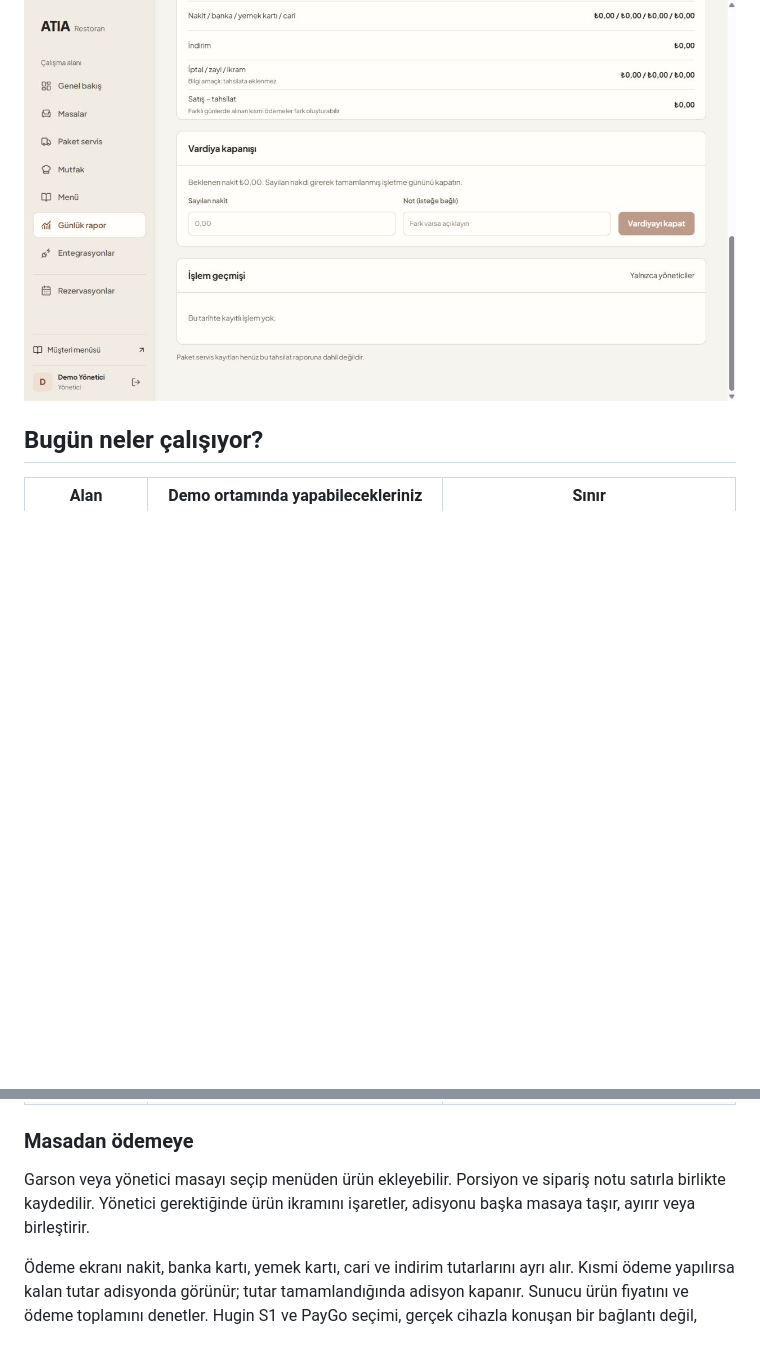
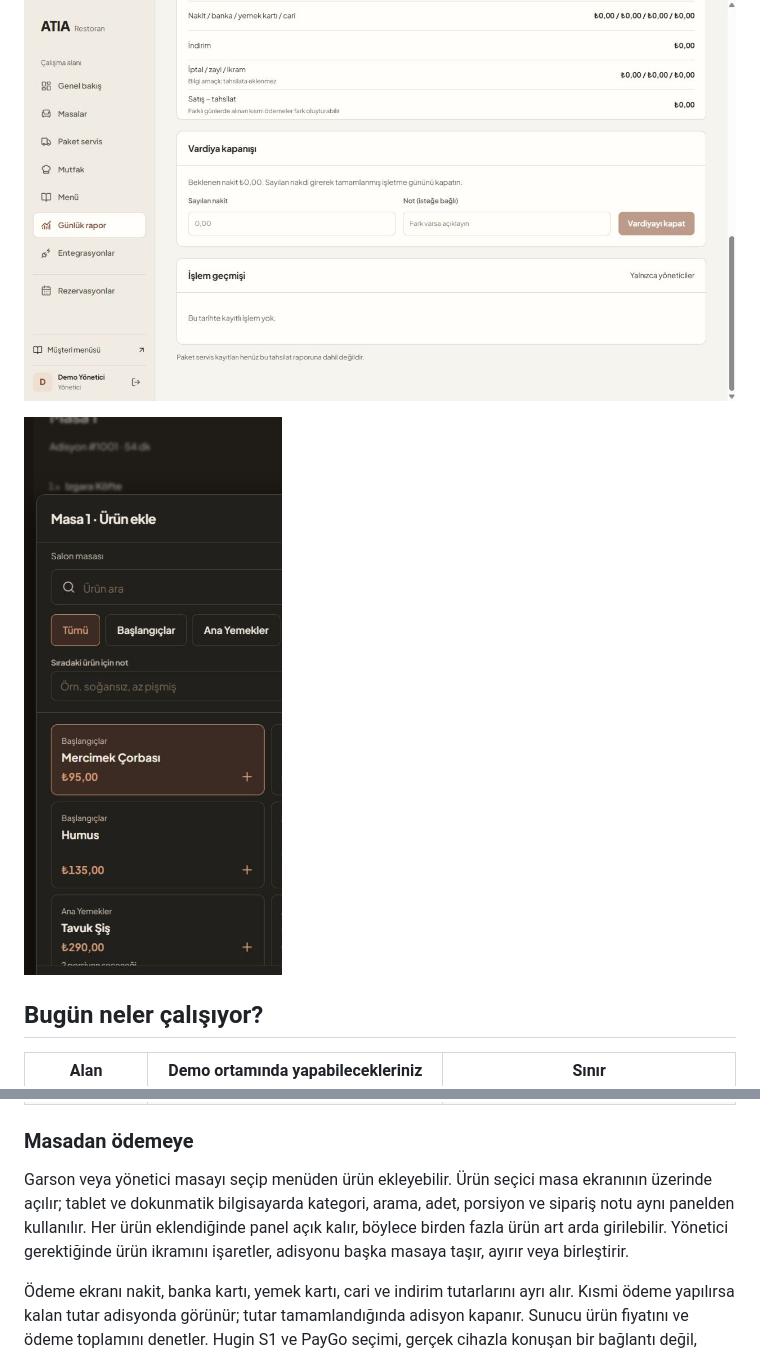
Before and after one commit to iambatuw/atia-restorant, a Markdown page: README.md, 2 parts joined by grey strips. Rendered like a GitHub page; pictures changed too: docs/screenshots/urun-secici-tablet.png (added); blank space fills up the shorter version.

```diff
--- a/README.md
+++ b/README.md
@@ -15,6 +15,8 @@ Arayüzde masa ve adisyon işlemleri, mutfak fişleri, paket servis, günlük ra
 
 ![Günlük rapordaki vardiya kapanışı](docs/screenshots/vardiya-kapanisi.png)
 
+![Tablette masa üzerinde açılan ürün seçici](docs/screenshots/urun-secici-tablet.png)
+
 ## Bugün neler çalışıyor?
 
 | Alan | Demo ortamında yapabilecekleriniz | Sınır |
@@ -30,7 +32,7 @@ Arayüzde masa ve adisyon işlemleri, mutfak fişleri, paket servis, günlük ra
 
 ### Masadan ödemeye
 
-Garson veya yönetici masayı seçip menüden ürün ekleyebilir. Porsiyon ve sipariş notu satırla birlikte kaydedilir. Yönetici gerektiğinde ürün ikramını işaretler, adisyonu başka masaya taşır, ayırır veya birleştirir.
+Garson veya yönetici masayı seçip menüden ürün ekleyebilir. Ürün seçici masa ekranının üzerinde açılır; tablet ve dokunmatik bilgisayarda kategori, arama, adet, porsiyon ve sipariş notu aynı panelden kullanılır. Her ürün eklendiğinde panel açık kalır, böylece birden fazla ürün art arda girilebilir. Yönetici gerektiğinde ürün ikramını işaretler, adisyonu başka masaya taşır, ayırır veya birleştirir.
 
 Ödeme ekranı nakit, banka kartı, yemek kartı, cari ve indirim tutarlarını ayrı alır. Kısmi ödeme yapılırsa kalan tutar adisyonda görünür; tutar tamamlandığında adisyon kapanır. Sunucu ürün fiyatını ve ödeme toplamını denetler. Hugin S1 ve PayGo seçimi, gerçek cihazla konuşan bir bağlantı değil, işlem durumlarını denemek için hazırlanmış simülasyondur.
 
```
Also changed, not shown: 11 other files.
